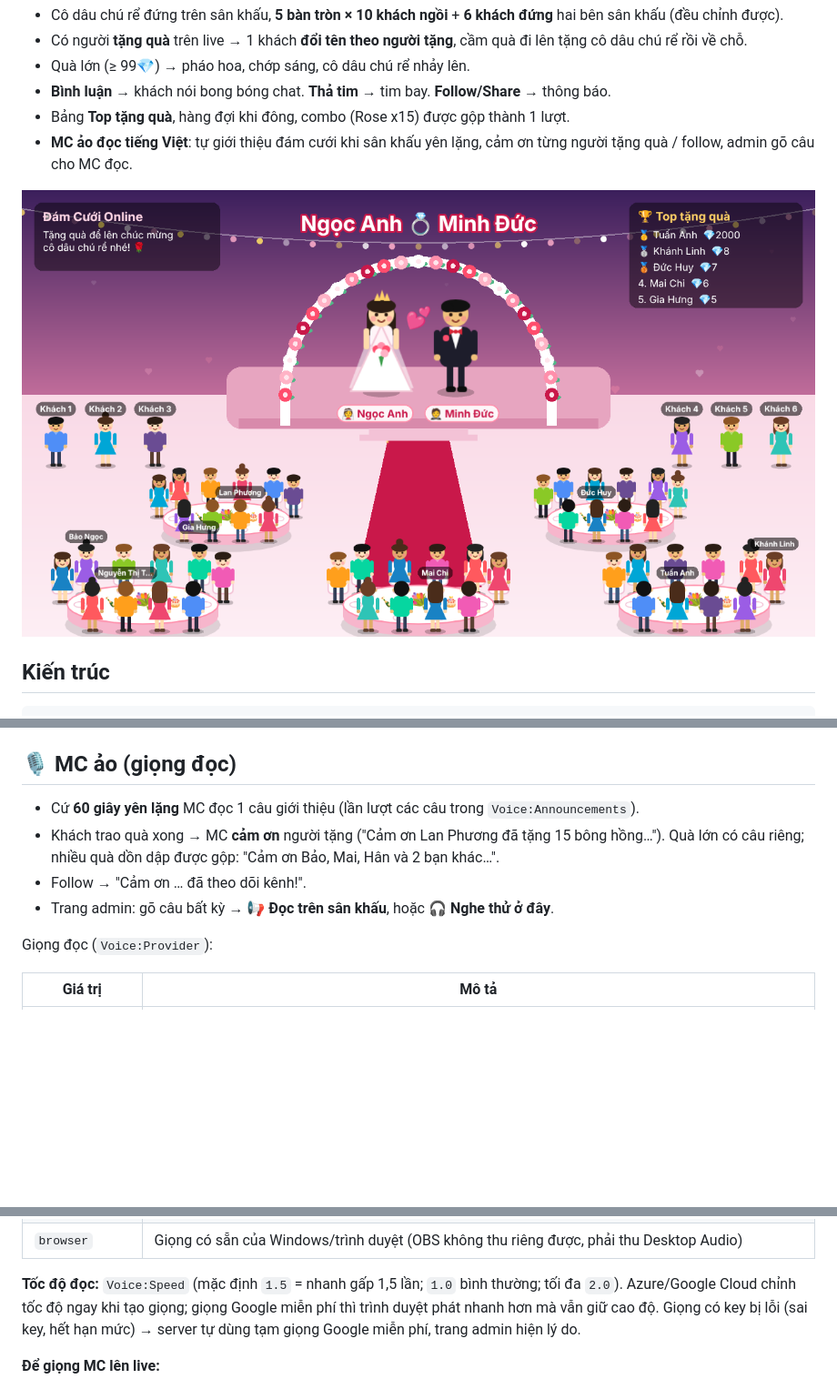
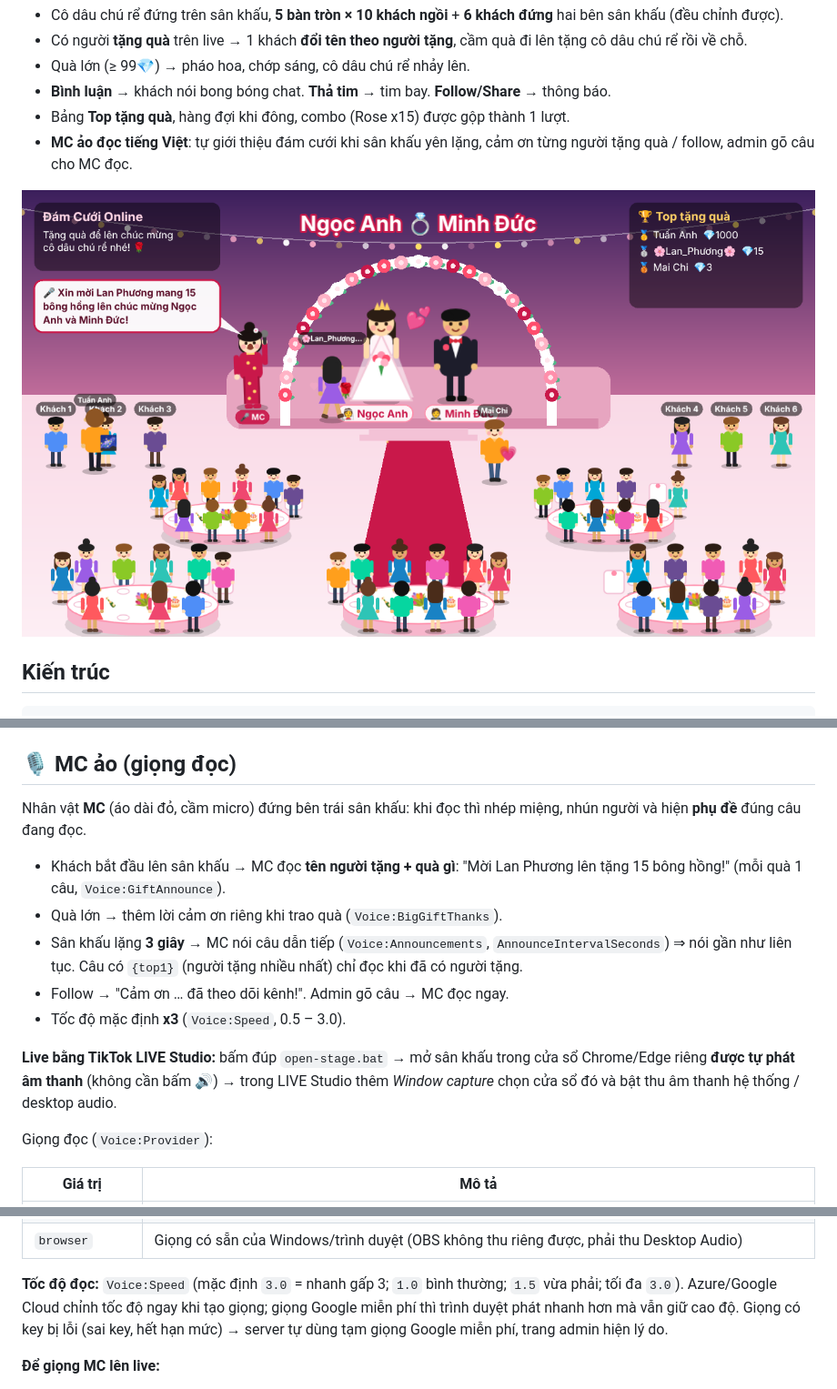
Before and after one commit to nguyenvanduoc/WeddingLiveTikTok, a Markdown page: README.md, 3 parts joined by grey strips. Shown at 91% size. Drawn GitHub-style; pictures changed too: docs/stage.png; blank space fills up the shorter version.

```diff
--- a/README.md
+++ b/README.md
@@ -101,11 +102,17 @@ http://localhost:5000/api/events/webhook/gift?key=API_KEY&username={username}&ni
 
 ## 🎙️ MC ảo (giọng đọc)
 
-- Cứ **60 giây yên lặng** MC đọc 1 câu giới thiệu (lần lượt các câu trong `Voice:Announcements`).
-- Khách trao quà xong → MC **cảm ơn** người tặng ("Cảm ơn Lan Phương đã tặng 15 bông hồng…").
-  Quà lớn có câu riêng; nhiều quà dồn dập được gộp: "Cảm ơn Bảo, Mai, Hân và 2 bạn khác…".
-- Follow → "Cảm ơn … đã theo dõi kênh!".
-- Trang admin: gõ câu bất kỳ → **📢 Đọc trên sân khấu**, hoặc **🎧 Nghe thử ở đây**.
+Nhân vật **MC** (áo dài đỏ, cầm micro) đứng bên trái sân khấu: khi đọc thì nhép miệng, nhún người và hiện **phụ đề** đúng câu đang đọc.
+
+- Khách bắt đầu lên sân khấu → MC đọc **tên người tặng + quà gì**: "Mời Lan Phương lên tặng 15 bông hồng!" (mỗi quà 1 câu, `Voice:GiftAnnounce`).
+- Quà lớn → thêm lời cảm ơn riêng khi trao quà (`Voice:BigGiftThanks`).
+- Sân khấu lặng **3 giây** → MC nói câu dẫn tiếp (`Voice:Announcements`, `AnnounceIntervalSeconds`) ⇒ nói gần như liên tục.
+  Câu có `{top1}` (người tặng nhiều nhất) chỉ đọc khi đã có người tặng.
+- Follow → "Cảm ơn … đã theo dõi kênh!". Admin gõ câu → MC đọc ngay.
+- Tốc độ mặc định **x3** (`Voice:Speed`, 0.5 – 3.0).
+
+**Live bằng TikTok LIVE Studio:** bấm đúp `open-stage.bat` → mở sân khấu trong cửa sổ Chrome/Edge riêng **được tự phát âm thanh**
+(không cần bấm 🔊) → trong LIVE Studio thêm *Window capture* chọn cửa sổ đó và bật thu âm thanh hệ thống / desktop audio.
 
 Giọng đọc (`Voice:Provider`):
 
@@ -117,7 +124,7 @@ Giọng đọc (`Voice:Provider`):
 | `googlecloud` | Google Cloud Text-to-Speech – giọng `vi-VN-Neural2-A` (nữ) / `vi-VN-Neural2-D` (nam), `vi-VN-Wavenet-A..D`. Cần API key (console.cloud.google.com → bật *Cloud Text-to-Speech API* → Credentials → API key), điền `GoogleCloudKey` |
 | `browser` | Giọng có sẵn của Windows/trình duyệt (OBS không thu riêng được, phải thu Desktop Audio) |
 
-**Tốc độ đọc:** `Voice:Speed` (mặc định `1.5` = nhanh gấp 1,5 lần; `1.0` bình thường; tối đa `2.0`). Azure/Google Cloud chỉnh tốc độ ngay khi tạo giọng;
+**Tốc độ đọc:** `Voice:Speed` (mặc định `3.0` = nhanh gấp 3; `1.0` bình thường; `1.5` vừa phải; tối đa `3.0`). Azure/Google Cloud chỉnh tốc độ ngay khi tạo giọng;
 giọng Google miễn phí thì trình duyệt phát nhanh hơn mà vẫn giữ cao độ.
 Giọng có key bị lỗi (sai key, hết hạn mức) → server tự dùng tạm giọng Google miễn phí, trang admin hiện lý do.
 
```
Also changed, not shown: other parts of README.md (+1 -0 lines), 8 other files.
